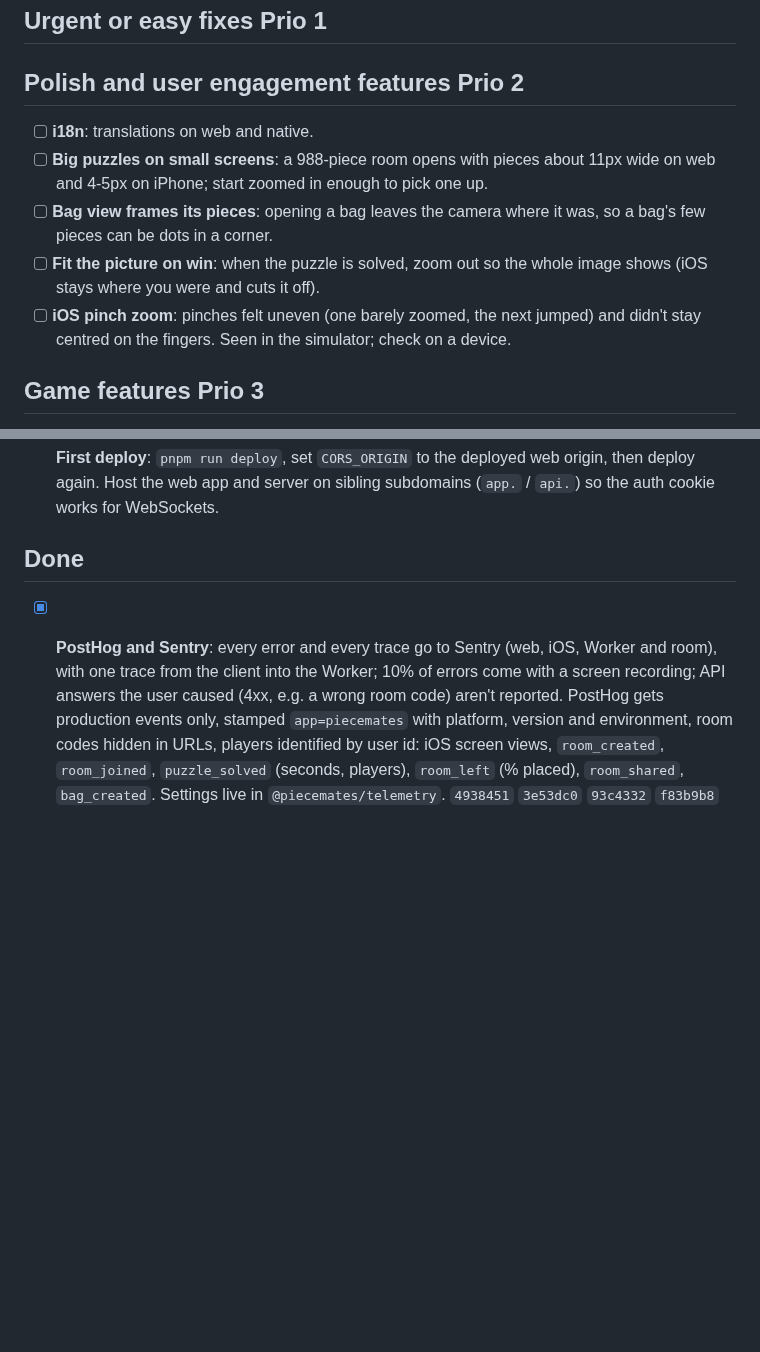
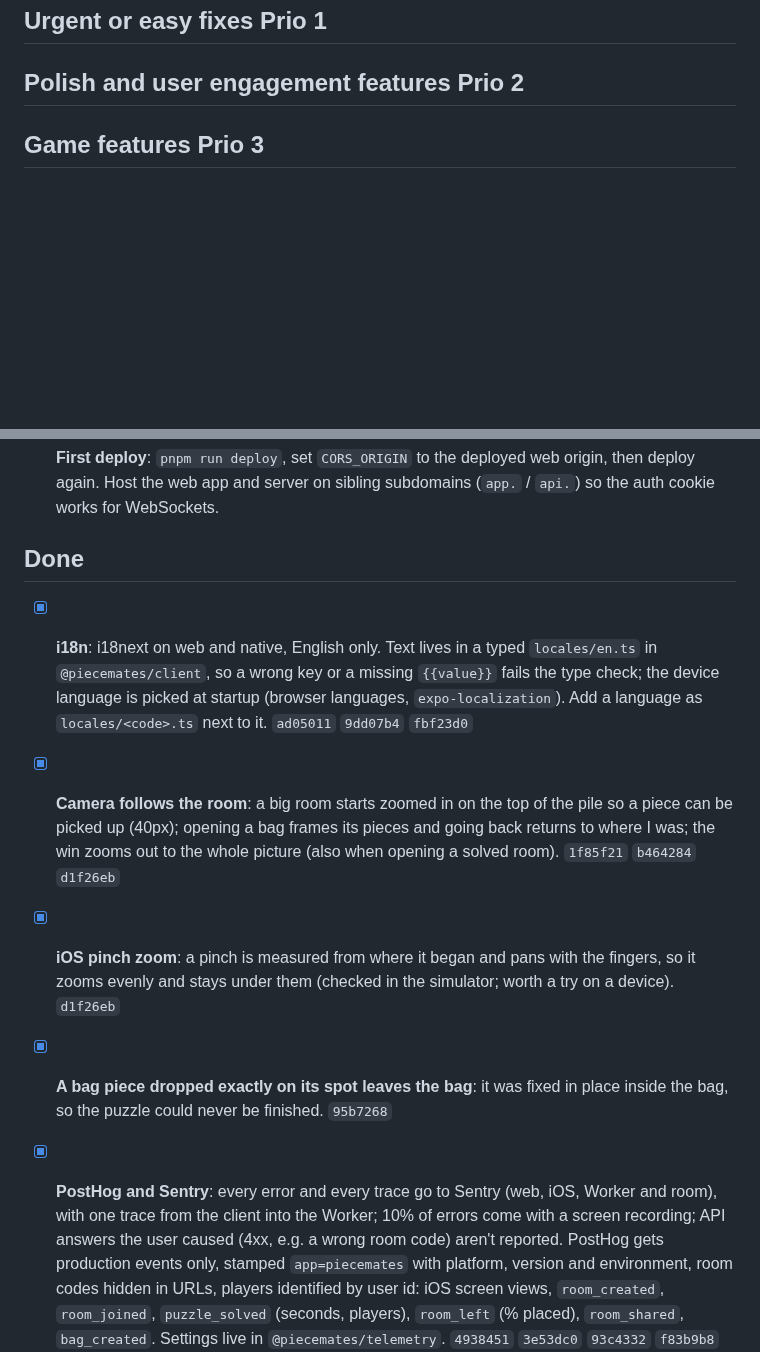
Before and after one commit to fatihkayan20/piecemates, a Markdown page: ROADMAP.md, 2 parts joined by grey strips. GitHub-like rendering; blank space fills up the shorter version.

Commit message:
docs(roadmap): Prio 2 done (camera, pinch, i18n)

```diff
--- a/ROADMAP.md
+++ b/ROADMAP.md
@@ -5,12 +5,6 @@ Keep this updated as work lands. Move items to **Done** with the commit that shi
 ## Urgent or easy fixes Prio 1
 
 ## Polish and user engagement features Prio 2
-
-- [ ] **i18n**: translations on web and native.
-- [ ] **Big puzzles on small screens**: a 988-piece room opens with pieces about 11px wide on web and 4-5px on iPhone; start zoomed in enough to pick one up.
-- [ ] **Bag view frames its pieces**: opening a bag leaves the camera where it was, so a bag's few pieces can be dots in a corner.
-- [ ] **Fit the picture on win**: when the puzzle is solved, zoom out so the whole image shows (iOS stays where you were and cuts it off).
-- [ ] **iOS pinch zoom**: pinches felt uneven (one barely zoomed, the next jumped) and didn't stay centred on the fingers. Seen in the simulator; check on a device.
 
 ## Game features Prio 3
 
@@ -59,6 +53,10 @@ Keep this updated as work lands. Move items to **Done** with the commit that shi
 
 ## Done
 
+- [x] **i18n**: i18next on web and native, English only. Text lives in a typed `locales/en.ts` in `@piecemates/client`, so a wrong key or a missing `{{value}}` fails the type check; the device language is picked at startup (browser languages, `expo-localization`). Add a language as `locales/<code>.ts` next to it. `ad05011` `9dd07b4` `fbf23d0`
+- [x] **Camera follows the room**: a big room starts zoomed in on the top of the pile so a piece can be picked up (40px); opening a bag frames its pieces and going back returns to where I was; the win zooms out to the whole picture (also when opening a solved room). `1f85f21` `b464284` `d1f26eb`
+- [x] **iOS pinch zoom**: a pinch is measured from where it began and pans with the fingers, so it zooms evenly and stays under them (checked in the simulator; worth a try on a device). `d1f26eb`
+- [x] **A bag piece dropped exactly on its spot leaves the bag**: it was fixed in place inside the bag, so the puzzle could never be finished. `95b7268`
 - [x] **PostHog and Sentry**: every error and every trace go to Sentry (web, iOS, Worker and room), with one trace from the client into the Worker; 10% of errors come with a screen recording; API answers the user caused (4xx, e.g. a wrong room code) aren't reported. PostHog gets production events only, stamped `app=piecemates` with platform, version and environment, room codes hidden in URLs, players identified by user id: iOS screen views, `room_created`, `room_joined`, `puzzle_solved` (seconds, players), `room_left` (% placed), `room_shared`, `bag_created`. Settings live in `@piecemates/telemetry`. `4938451` `3e53dc0` `93c4332` `f83b9b8` `cba578b` `f25ade1` `2250ab2` `fe34566` `4e699f5`
 - [x] **AI playtest**: a 988-piece room solved across web and iOS. It found that iOS froze while pieces moved fast (every move re-rendered all pieces); now only moved pieces re-render. Other findings are listed above. `7c1d08f` `6dbc3e3`
 - [x] **Harder to guess room codes**: 8 characters from the 31-letter alphabet, without modulo bias. `3c4846c`
```
